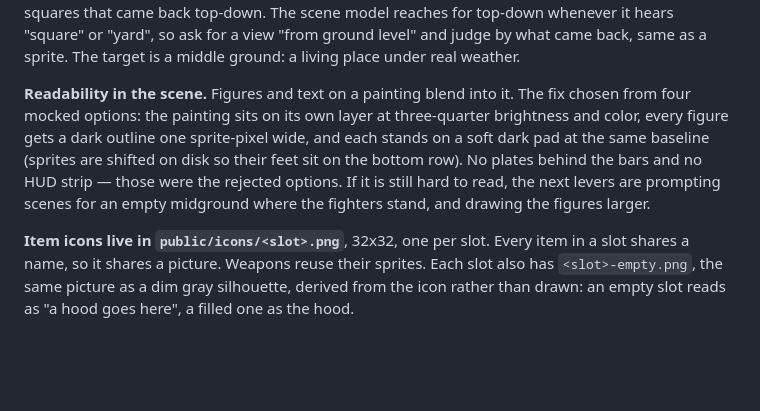
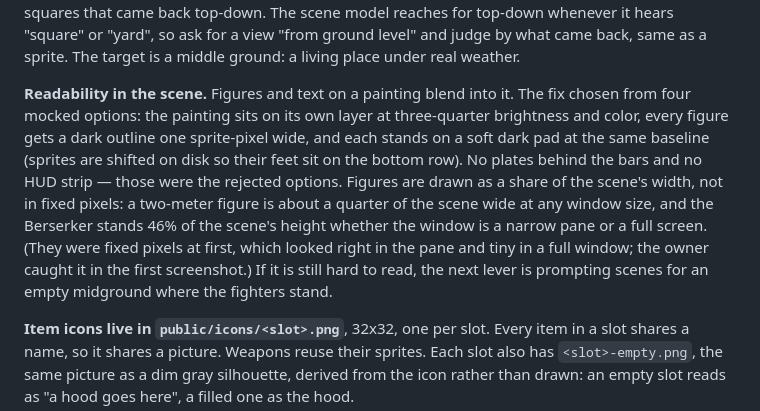
Before and after one commit to J4GameDev/arena, a Markdown page: CLAUDE.md, the part around the change. Rendered like a GitHub page; blank space fills up the shorter version.

Commit message:
Write down that figures scale with the scene
Co-Authored-By: Claude Fable 5.1 <noreply@anthropic.com>

```diff
--- a/CLAUDE.md
+++ b/CLAUDE.md
@@ -107,7 +107,7 @@ Sprite paths are passed _into_ the view, never stored on a Combatant. The simula
 
 **Scenes live in `public/scenes/<name>.png`**, 400x224, stretched to fill the fight panel. Every scene keeps its ground line in the lower third, because the figures stand on it: there is no card around a combatant, just the sprite in the place with its name and bars hanging above. `bastion.png` is a row of thatched cottages on a dirt track, with a well and an old oak, for the spar; `forest-edge.png` is a gray autumn clearing among pines with a fallen log, for everything in band one. Both were the owner's pick from a set of four — art is offered as options, never installed as a one-shot. The view picks by defeat style. Five earlier scenes were rejected on sight: a dusk treeline and a bare timber street as too bleak and lifeless for a safe band, a sunlit flower meadow as a fairytale, and two town squares that came back top-down. The scene model reaches for top-down whenever it hears "square" or "yard", so ask for a view "from ground level" and judge by what came back, same as a sprite. The target is a middle ground: a living place under real weather.
 
-**Readability in the scene.** Figures and text on a painting blend into it. The fix chosen from four mocked options: the painting sits on its own layer at three-quarter brightness and color, every figure gets a dark outline one sprite-pixel wide, and each stands on a soft dark pad at the same baseline (sprites are shifted on disk so their feet sit on the bottom row). No plates behind the bars and no HUD strip — those were the rejected options. If it is still hard to read, the next levers are prompting scenes for an empty midground where the fighters stand, and drawing the figures larger.
+**Readability in the scene.** Figures and text on a painting blend into it. The fix chosen from four mocked options: the painting sits on its own layer at three-quarter brightness and color, every figure gets a dark outline one sprite-pixel wide, and each stands on a soft dark pad at the same baseline (sprites are shifted on disk so their feet sit on the bottom row). No plates behind the bars and no HUD strip — those were the rejected options. Figures are drawn as a share of the scene's width, not in fixed pixels: a two-meter figure is about a quarter of the scene wide at any window size, and the Berserker stands 46% of the scene's height whether the window is a narrow pane or a full screen. (They were fixed pixels at first, which looked right in the pane and tiny in a full window; the owner caught it in the first screenshot.) If it is still hard to read, the next lever is prompting scenes for an empty midground where the fighters stand.
 
 **Item icons live in `public/icons/<slot>.png`**, 32x32, one per slot. Every item in a slot shares a name, so it shares a picture. Weapons reuse their sprites. Each slot also has `<slot>-empty.png`, the same picture as a dim gray silhouette, derived from the icon rather than drawn: an empty slot reads as "a hood goes here", a filled one as the hood.
 
```
